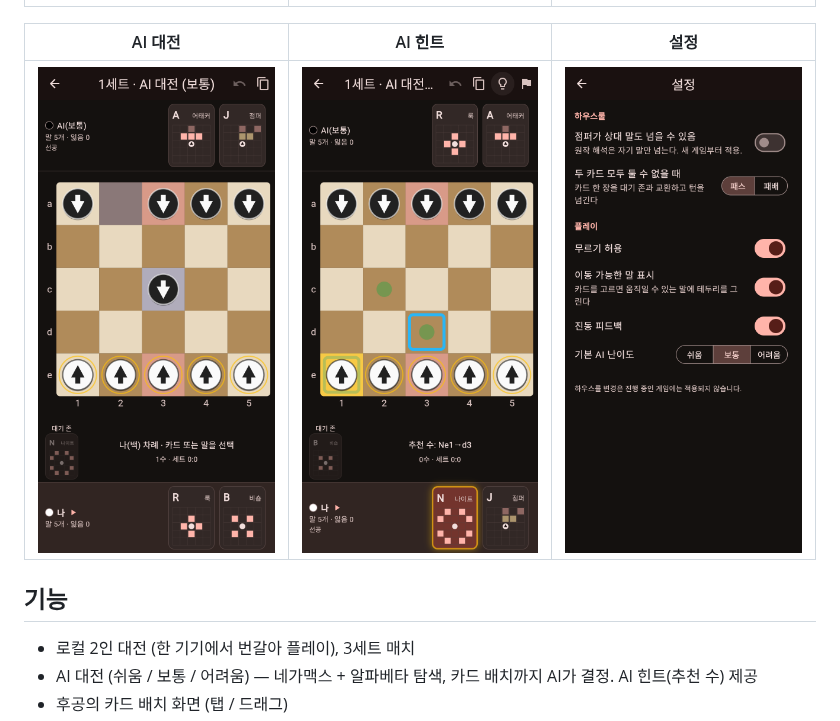
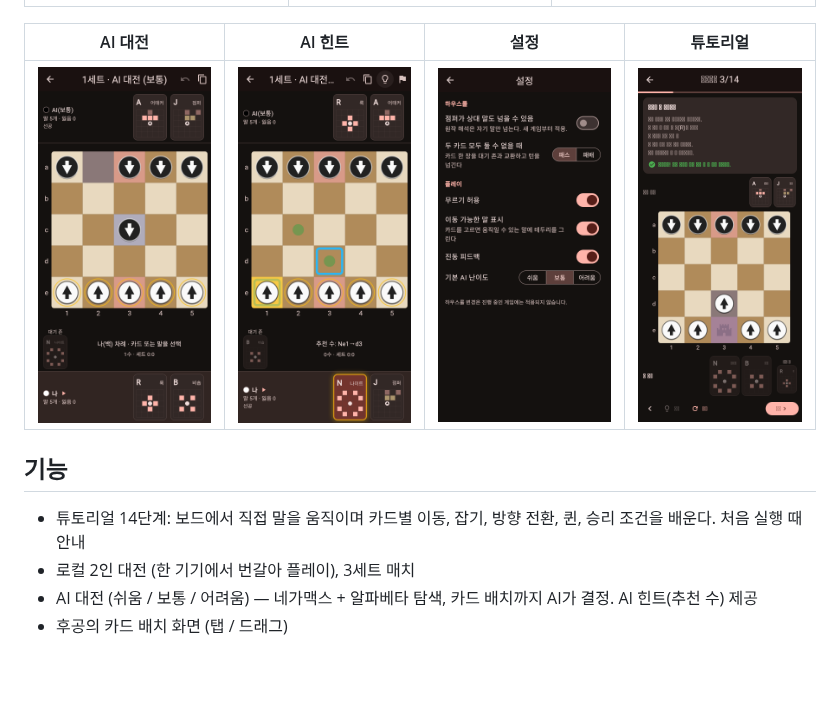
Before and after one commit to sangmin082/card_chess, a Markdown page: README.md, the part around the change. GitHub-like rendering; pictures changed too: docs/screenshots/tutorial.png (added); blank space fills up the shorter version.

```diff
--- a/README.md
+++ b/README.md
@@ -6,12 +6,13 @@
 |---|---|---|
 | ![home](docs/screenshots/home.png) | ![setup](docs/screenshots/setup.png) | ![game](docs/screenshots/game.png) |
 
-| AI 대전 | AI 힌트 | 설정 |
-|---|---|---|
-| ![ai](docs/screenshots/ai.png) | ![hint](docs/screenshots/hint.png) | ![settings](docs/screenshots/settings.png) |
+| AI 대전 | AI 힌트 | 설정 | 튜토리얼 |
+|---|---|---|---|
+| ![ai](docs/screenshots/ai.png) | ![hint](docs/screenshots/hint.png) | ![settings](docs/screenshots/settings.png) | ![tutorial](docs/screenshots/tutorial.png) |
 
 ## 기능
 
+- 튜토리얼 14단계: 보드에서 직접 말을 움직이며 카드별 이동, 잡기, 방향 전환, 퀸, 승리 조건을 배운다. 처음 실행 때 안내
 - 로컬 2인 대전 (한 기기에서 번갈아 플레이), 3세트 매치
 - AI 대전 (쉬움 / 보통 / 어려움) — 네가맥스 + 알파베타 탐색, 카드 배치까지 AI가 결정. AI 힌트(추천 수) 제공
 - 후공의 카드 배치 화면 (탭 / 드래그)
```
Also changed, not shown: docs/PLAN.md (+2 -2 lines), 10 other files.
